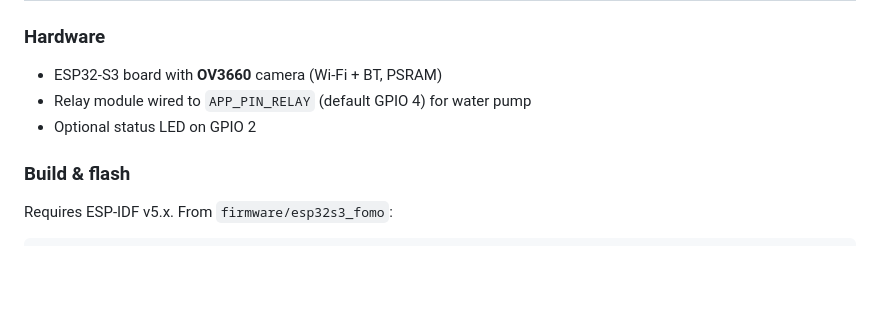
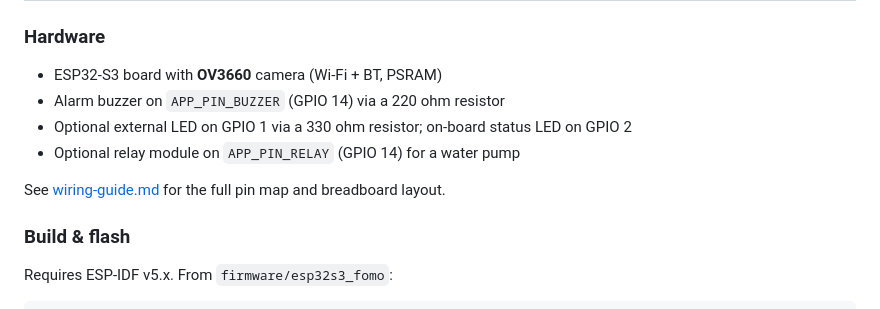
Before and after one commit to renumbracode/feces-detector-ai, a Markdown page: docs/setup-guide.md, the part around the change. GitHub-like rendering; blank space fills up the shorter version.

```diff
--- a/docs/setup-guide.md
+++ b/docs/setup-guide.md
@@ -49,8 +49,11 @@ Verify: `curl http://localhost:8000/health` returns model info.
 ### Hardware
 
 - ESP32-S3 board with **OV3660** camera (Wi-Fi + BT, PSRAM)
-- Relay module wired to `APP_PIN_RELAY` (default GPIO 4) for water pump
-- Optional status LED on GPIO 2
+- Alarm buzzer on `APP_PIN_BUZZER` (GPIO 14) via a 220 ohm resistor
+- Optional external LED on GPIO 1 via a 330 ohm resistor; on-board status LED on GPIO 2
+- Optional relay module on `APP_PIN_RELAY` (GPIO 14) for a water pump
+
+See [wiring-guide.md](wiring-guide.md) for the full pin map and breadboard layout.
 
 ### Build & flash
 
```
Also changed, not shown: docs/wiring-guide.md (added, +107 -0 lines).
